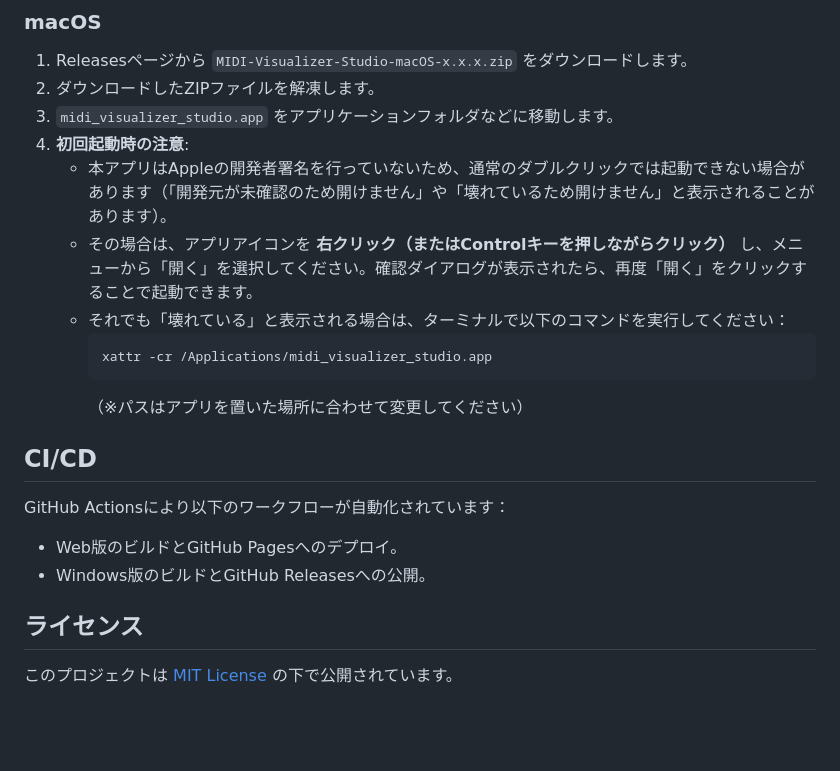
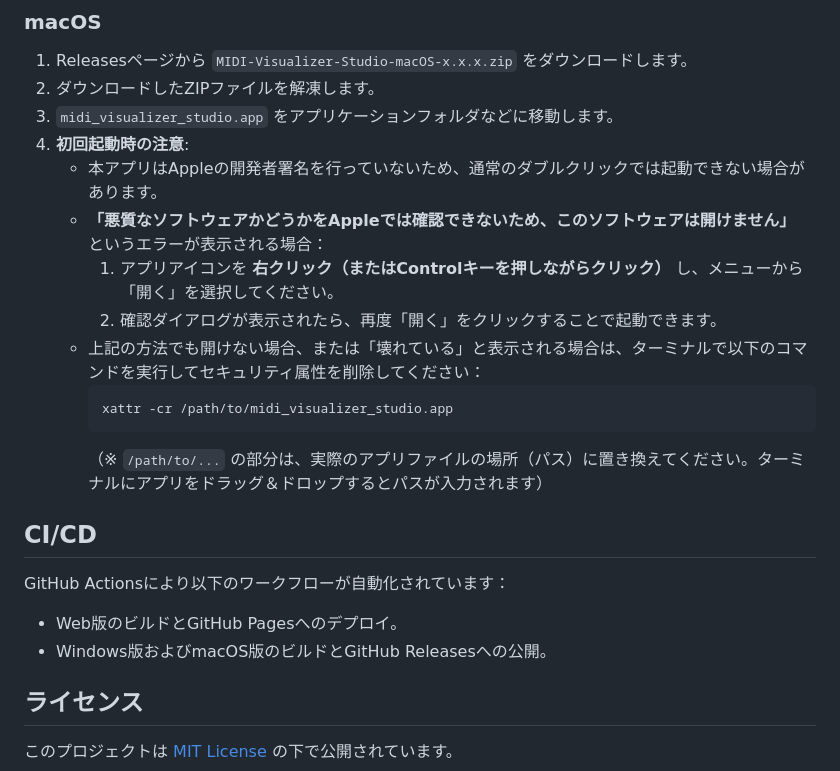
Before and after one commit to check5004/MIDI-Visualizer-Studio, a Markdown page: midi_visualizer_studio/README.md, the part around the change. GitHub-like rendering; blank space fills up the shorter version.

Commit message:
docs: update project information in README

````diff
--- a/midi_visualizer_studio/README.md
+++ b/midi_visualizer_studio/README.md
@@ -69,18 +69,20 @@ Flutter製のMIDIビジュアライザー作成・再生アプリケーション
 2. ダウンロードしたZIPファイルを解凍します。
 3. `midi_visualizer_studio.app` をアプリケーションフォルダなどに移動します。
 4. **初回起動時の注意**:
-   - 本アプリはAppleの開発者署名を行っていないため、通常のダブルクリックでは起動できない場合があります（「開発元が未確認のため開けません」や「壊れているため開けません」と表示されることがあります）。
-   - その場合は、アプリアイコンを **右クリック（またはControlキーを押しながらクリック）** し、メニューから「開く」を選択してください。確認ダイアログが表示されたら、再度「開く」をクリックすることで起動できます。
-   - それでも「壊れている」と表示される場合は、ターミナルで以下のコマンドを実行してください：
+   - 本アプリはAppleの開発者署名を行っていないため、通常のダブルクリックでは起動できない場合があります。
+   - **「悪質なソフトウェアかどうかをAppleでは確認できないため、このソフトウェアは開けません」** というエラーが表示される場合：
+     1. アプリアイコンを **右クリック（またはControlキーを押しながらクリック）** し、メニューから「開く」を選択してください。
+     2. 確認ダイアログが表示されたら、再度「開く」をクリックすることで起動できます。
+   - 上記の方法でも開けない場合、または「壊れている」と表示される場合は、ターミナルで以下のコマンドを実行してセキュリティ属性を削除してください：
      ```bash
-     xattr -cr /Applications/midi_visualizer_studio.app
+     xattr -cr /path/to/midi_visualizer_studio.app
      ```
-     （※パスはアプリを置いた場所に合わせて変更してください）
+     （※ `/path/to/...` の部分は、実際のアプリファイルの場所（パス）に置き換えてください。ターミナルにアプリをドラッグ＆ドロップするとパスが入力されます）
 
 ## CI/CD
 GitHub Actionsにより以下のワークフローが自動化されています：
 - Web版のビルドとGitHub Pagesへのデプロイ。
-- Windows版のビルドとGitHub Releasesへの公開。
+- Windows版およびmacOS版のビルドとGitHub Releasesへの公開。
 
 ## ライセンス
 
````
